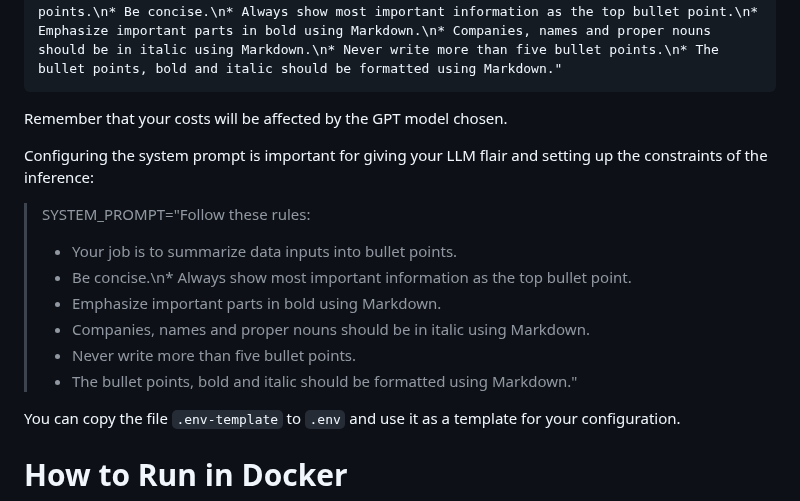
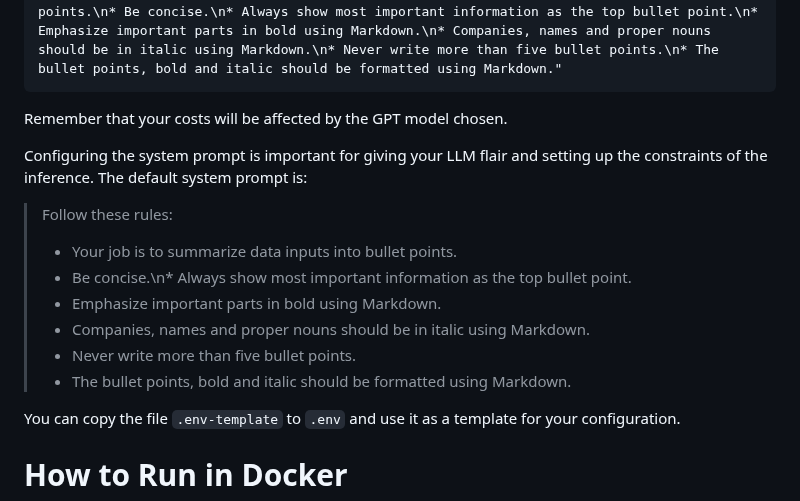
Before and after one commit to natehouk/flow-ai-hackathon-2023, a Markdown page: README.md, the part around the change. Rendered like a GitHub page.

```diff
--- a/README.md
+++ b/README.md
@@ -36,15 +36,15 @@ SYSTEM_PROMPT="Follow these rules:\n* Your job is to summarize data inputs into
 
 Remember that your costs will be affected by the GPT model chosen.
 
-Configuring the system prompt is important for giving your LLM flair and setting up the constraints of the inference:
+Configuring the system prompt is important for giving your LLM flair and setting up the constraints of the inference. The default system prompt is:
 
-> SYSTEM_PROMPT="Follow these rules:
+> Follow these rules:
 > * Your job is to summarize data inputs into bullet points.
 > * Be concise.\n* Always show most important information as the top bullet point.
 > * Emphasize important parts in bold using Markdown.
 > * Companies, names and proper nouns should be in italic using Markdown.
 > * Never write more than five bullet points.
-> * The bullet points, bold and italic should be formatted using Markdown."
+> * The bullet points, bold and italic should be formatted using Markdown.
 
 You can copy the file `.env-template` to `.env` and use it as a template for your configuration.
 
```
